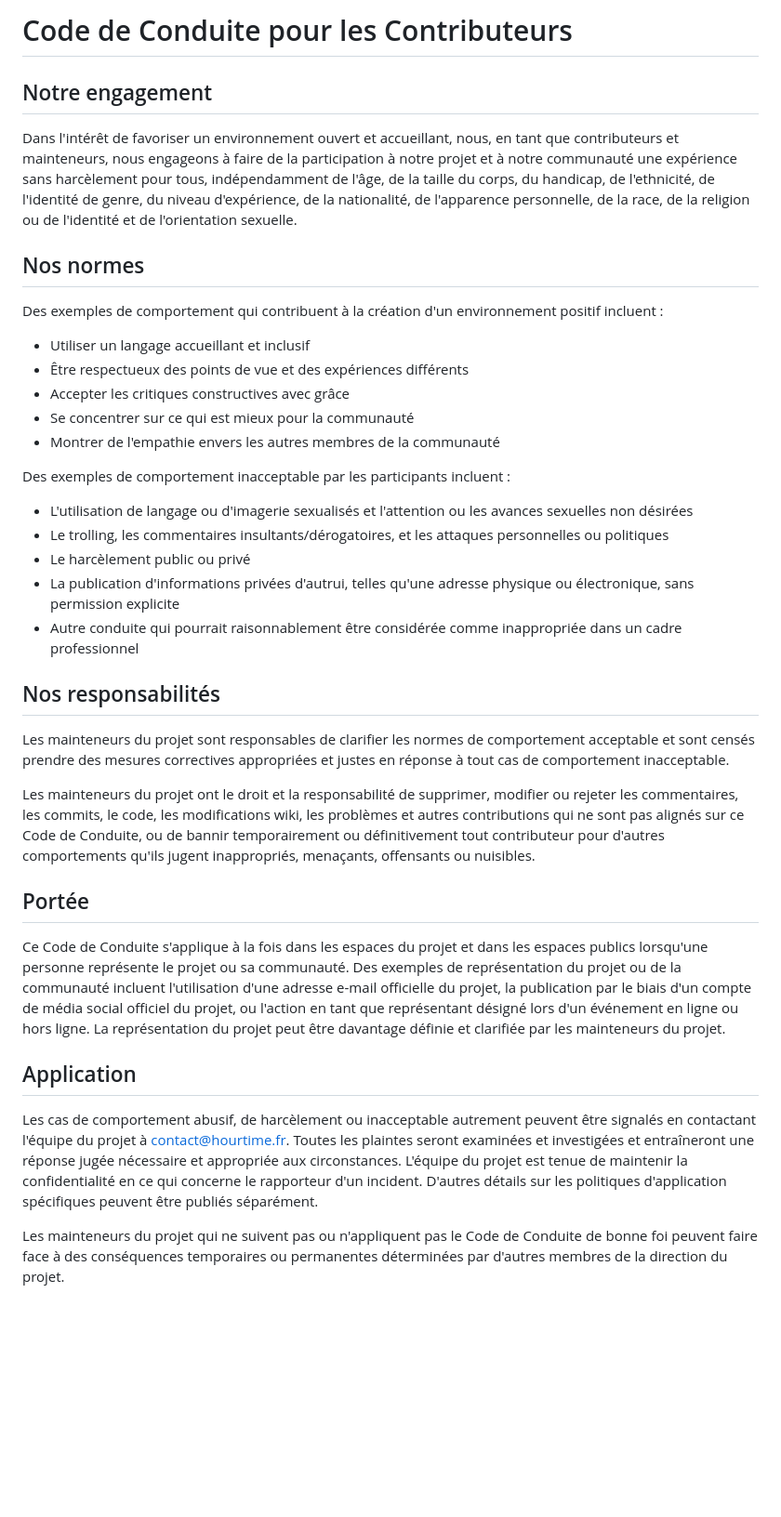
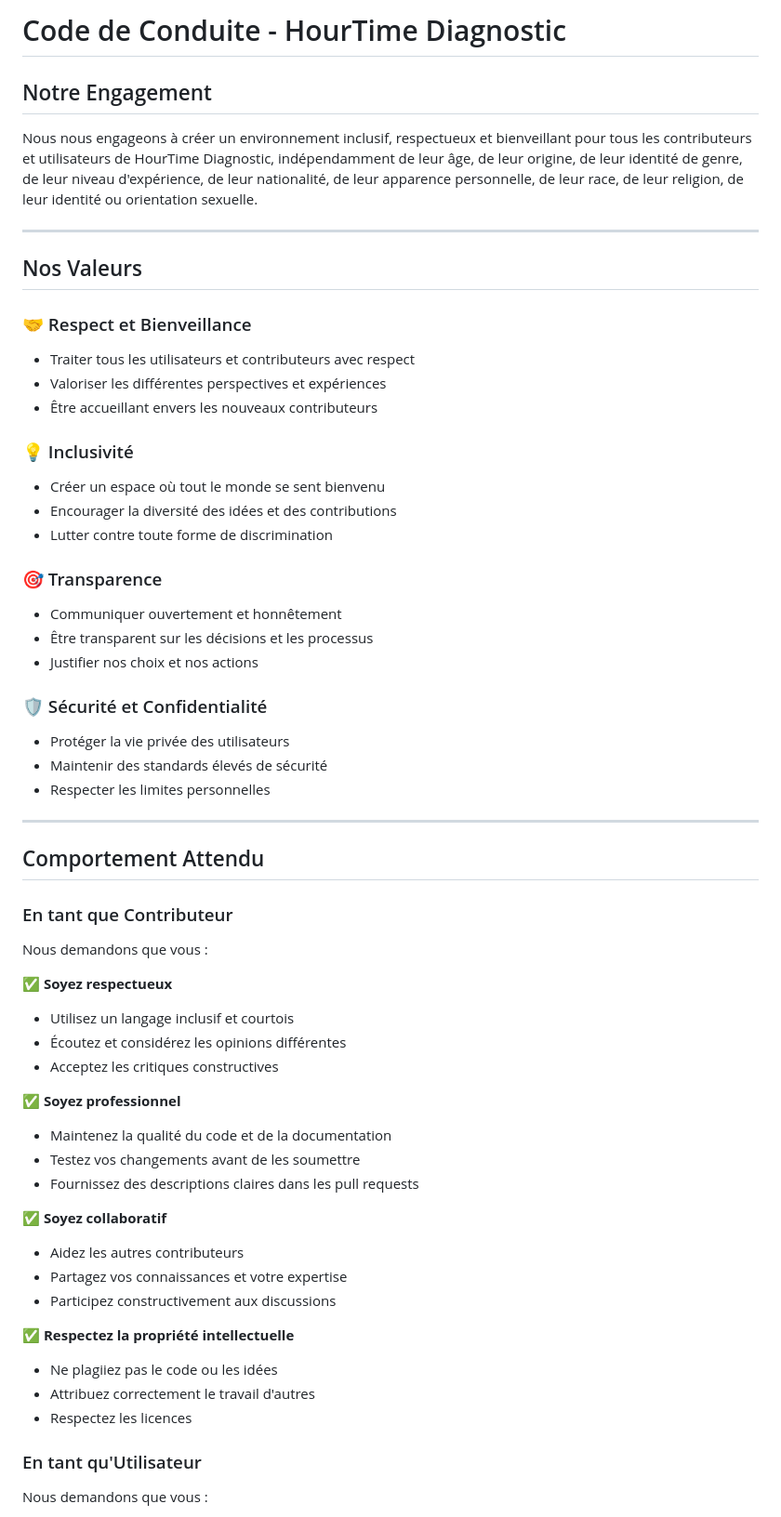
Before and after one commit to hourtimeofficiel-creator/Diagnostic-du-temps, a Markdown page: CODE_OF_CONDUCT.md, the part around one of its changes. Shown at 93% size. Drawn GitHub-style; blank space fills up the shorter version.

Commit message:
Mise à jour du Code de Conduite complète

```diff
--- a/CODE_OF_CONDUCT.md
+++ b/CODE_OF_CONDUCT.md
@@ -1,39 +1,62 @@
-# Code de Conduite pour les Contributeurs
+# Code de Conduite - HourTime Diagnostic
 
-## Notre engagement
+## Notre Engagement
 
-Dans l'intérêt de favoriser un environnement ouvert et accueillant, nous, en tant que contributeurs et mainteneurs, nous engageons à faire de la participation à notre projet et à notre communauté une expérience sans harcèlement pour tous, indépendamment de l'âge, de la taille du corps, du handicap, de l'ethnicité, de l'identité de genre, du niveau d'expérience, de la nationalité, de l'apparence personnelle, de la race, de la religion ou de l'identité et de l'orientation sexuelle.
+Nous nous engageons à créer un environnement inclusif, respectueux et bienveillant pour tous les contributeurs et utilisateurs de HourTime Diagnostic, indépendamment de leur âge, de leur origine, de leur identité de genre, de leur niveau d'expérience, de leur nationalité, de leur apparence personnelle, de leur race, de leur religion, de leur identité ou orientation sexuelle.
 
-## Nos normes
+---
 
-Des exemples de comportement qui contribuent à la création d'un environnement positif incluent :
+## Nos Valeurs
 
-- Utiliser un langage accueillant et inclusif
-- Être respectueux des points de vue et des expériences différents
-- Accepter les critiques constructives avec grâce
-- Se concentrer sur ce qui est mieux pour la communauté
-- Montrer de l'empathie envers les autres membres de la communauté
+### 🤝 Respect et Bienveillance
+- Traiter tous les utilisateurs et contributeurs avec respect
+- Valoriser les différentes perspectives et expériences
+- Être accueillant envers les nouveaux contributeurs
 
-Des exemples de comportement inacceptable par les participants incluent :
+### 💡 Inclusivité
+- Créer un espace où tout le monde se sent bienvenu
+- Encourager la diversité des idées et des contributions
+- Lutter contre toute forme de discrimination
 
-- L'utilisation de langage ou d'imagerie sexualisés et l'attention ou les avances sexuelles non désirées
-- Le trolling, les commentaires insultants/dérogatoires, et les attaques personnelles ou politiques
-- Le harcèlement public ou privé
-- La publication d'informations privées d'autrui, telles qu'une adresse physique ou électronique, sans permission explicite
-- Autre conduite qui pourrait raisonnablement être considérée comme inappropriée dans un cadre professionnel
+### 🎯 Transparence
+- Communiquer ouvertement et honnêtement
+- Être transparent sur les décisions et les processus
+- Justifier nos choix et nos actions
 
-## Nos responsabilités
+### 🛡️ Sécurité et Confidentialité
+- Protéger la vie privée des utilisateurs
+- Maintenir des standards élevés de sécurité
+- Respecter les limites personnelles
 
-Les mainteneurs du projet sont responsables de clarifier les normes de comportement acceptable et sont censés prendre des mesures correctives appropriées et justes en réponse à tout cas de comportement inacceptable.
+---
 
-Les mainteneurs du projet ont le droit et la responsabilité de supprimer, modifier ou rejeter les commentaires, les commits, le code, les modifications wiki, les problèmes et autres contributions qui ne sont pas alignés sur ce Code de Conduite, ou de bannir temporairement ou définitivement tout contributeur pour d'autres comportements qu'ils jugent inappropriés, menaçants, offensants ou nuisibles.
+## Comportement Attendu
 
-## Portée
+### En tant que Contributeur
 
-Ce Code de Conduite s'applique à la fois dans les espaces du projet et dans les espaces publics lorsqu'une personne représente le projet ou sa communauté. Des exemples de représentation du projet ou de la communauté incluent l'utilisation d'une adresse e-mail officielle du projet, la publication par le biais d'un compte de média social officiel du projet, ou l'action en tant que représentant désigné lors d'un événement en ligne ou hors ligne. La représentation du projet peut être davantage définie et clarifiée par les mainteneurs du projet.
+Nous demandons que vous :
 
-## Application
+✅ **Soyez respectueux**
+- Utilisez un langage inclusif et courtois
+- Écoutez et considérez les opinions différentes
+- Acceptez les critiques constructives
 
-Les cas de comportement abusif, de harcèlement ou inacceptable autrement peuvent être signalés en contactant l'équipe du projet à contact@hourtime.fr. Toutes les plaintes seront examinées et investigées et entraîneront une réponse jugée nécessaire et appropriée aux circonstances. L'équipe du projet est tenue de maintenir la confidentialité en ce qui concerne le rapporteur d'un incident. D'autres détails sur les politiques d'application spécifiques peuvent être publiés séparément.
+✅ **Soyez professionnel**
+- Maintenez la qualité du code et de la documentation
+- Testez vos changements avant de les soumettre
+- Fournissez des descriptions claires dans les pull requests
 
-Les mainteneurs du projet qui ne suivent pas ou n'appliquent pas le Code de Conduite de bonne foi peuvent faire face à des conséquences temporaires ou permanentes déterminées par d'autres membres de la direction du projet.
+✅ **Soyez collaboratif**
+- Aidez les autres contributeurs
+- Partagez vos connaissances et votre expertise
+- Participez constructivement aux discussions
+
+✅ **Respectez la propriété intellectuelle**
+- Ne plagiiez pas le code ou les idées
+- Attribuez correctement le travail d'autres
+- Respectez les licences
+
+### En tant qu'Utilisateur
+
+Nous demandons que vous :
+
```
Also changed, not shown: other parts of CODE_OF_CONDUCT.md (+205 -59 lines).
